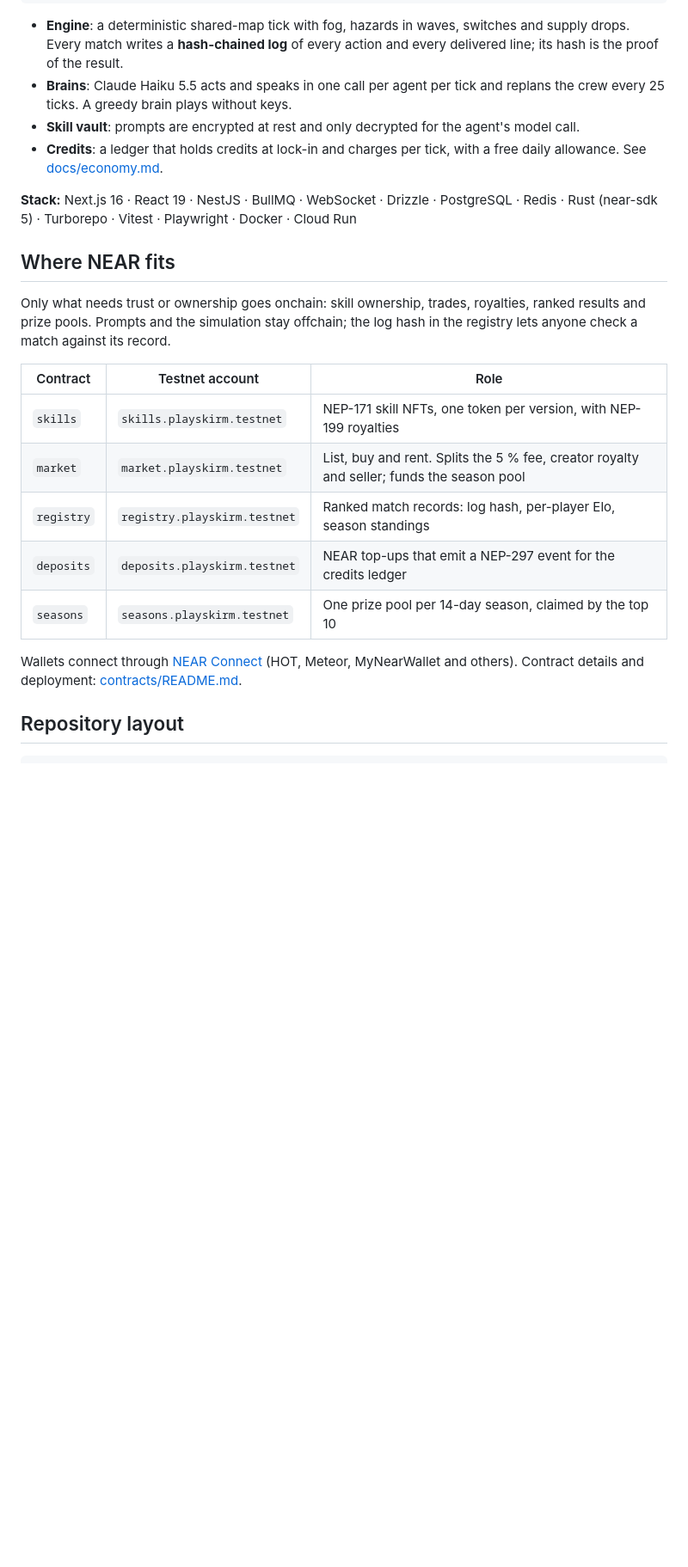
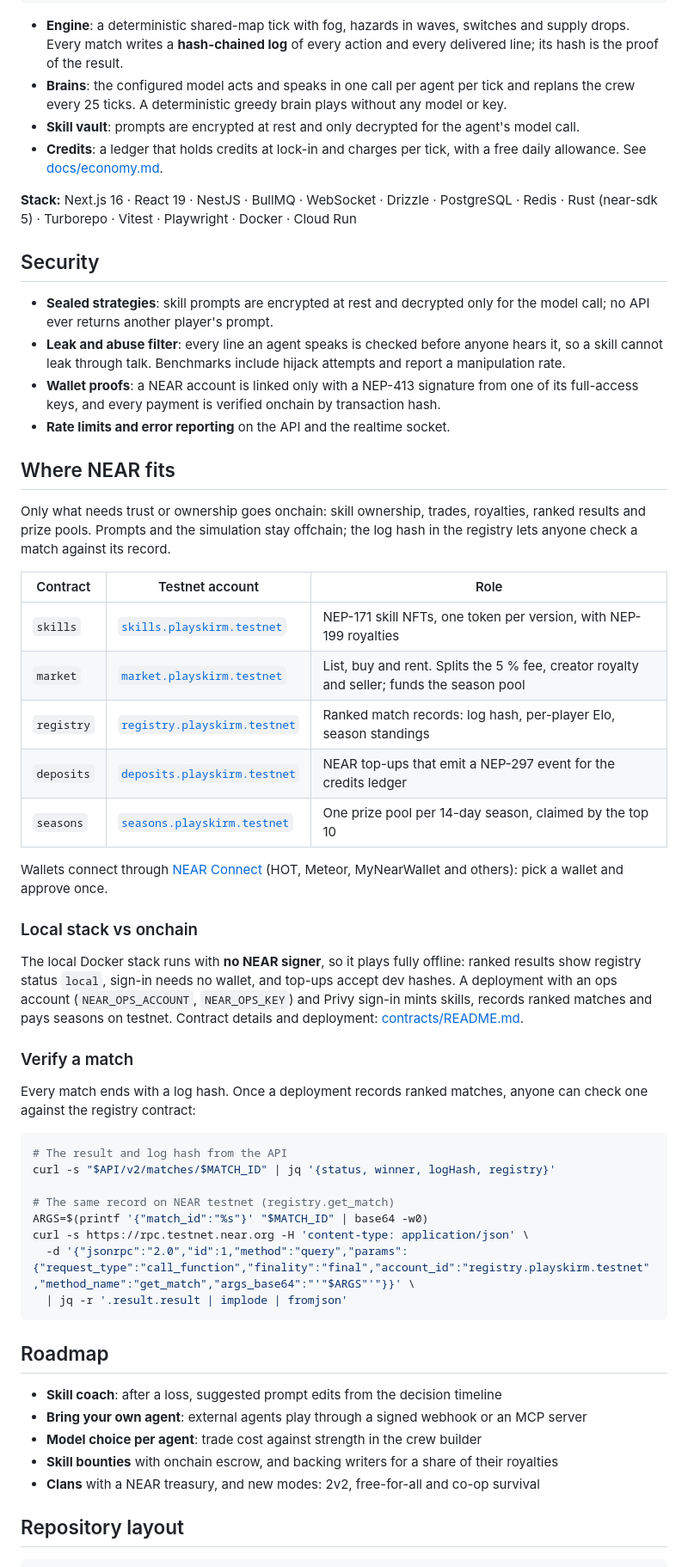
Before and after one commit to armlynobinguar/skirm, a Markdown page: README.md, the part around one of its changes. Shown at 86% size. Drawn GitHub-style; blank space fills up the shorter version.

````diff
--- a/README.md
+++ b/README.md
@@ -114,11 +122,18 @@ browser ── Next.js web (:3000)
 ```
 
 - **Engine**: a deterministic shared-map tick with fog, hazards in waves, switches and supply drops. Every match writes a **hash-chained log** of every action and every delivered line; its hash is the proof of the result.
-- **Brains**: Claude Haiku 5.5 acts and speaks in one call per agent per tick and replans the crew every 25 ticks. A greedy brain plays without keys.
+- **Brains**: the configured model acts and speaks in one call per agent per tick and replans the crew every 25 ticks. A deterministic greedy brain plays without any model or key.
 - **Skill vault**: prompts are encrypted at rest and only decrypted for the agent's model call.
 - **Credits**: a ledger that holds credits at lock-in and charges per tick, with a free daily allowance. See [docs/economy.md](docs/economy.md).
 
 **Stack:** Next.js 16 · React 19 · NestJS · BullMQ · WebSocket · Drizzle · PostgreSQL · Redis · Rust (near-sdk 5) · Turborepo · Vitest · Playwright · Docker · Cloud Run
+
+## Security
+
+- **Sealed strategies**: skill prompts are encrypted at rest and decrypted only for the model call; no API ever returns another player's prompt.
+- **Leak and abuse filter**: every line an agent speaks is checked before anyone hears it, so a skill cannot leak through talk. Benchmarks include hijack attempts and report a manipulation rate.
+- **Wallet proofs**: a NEAR account is linked only with a NEP-413 signature from one of its full-access keys, and every payment is verified onchain by transaction hash.
+- **Rate limits and error reporting** on the API and the realtime socket.
 
 ## Where NEAR fits
 
@@ -126,13 +141,40 @@ Only what needs trust or ownership goes onchain: skill ownership, trades, royalt
 
 | Contract | Testnet account | Role |
 | --- | --- | --- |
-| `skills` | `skills.playskirm.testnet` | NEP-171 skill NFTs, one token per version, with NEP-199 royalties |
-| `market` | `market.playskirm.testnet` | List, buy and rent. Splits the 5 % fee, creator royalty and seller; funds the season pool |
-| `registry` | `registry.playskirm.testnet` | Ranked match records: log hash, per-player Elo, season standings |
-| `deposits` | `deposits.playskirm.testnet` | NEAR top-ups that emit a NEP-297 event for the credits ledger |
-| `seasons` | `seasons.playskirm.testnet` | One prize pool per 14-day season, claimed by the top 10 |
+| `skills` | [`skills.playskirm.testnet`](https://testnet.nearblocks.io/address/skills.playskirm.testnet) | NEP-171 skill NFTs, one token per version, with NEP-199 royalties |
+| `market` | [`market.playskirm.testnet`](https://testnet.nearblocks.io/address/market.playskirm.testnet) | List, buy and rent. Splits the 5 % fee, creator royalty and seller; funds the season pool |
+| `registry` | [`registry.playskirm.testnet`](https://testnet.nearblocks.io/address/registry.playskirm.testnet) | Ranked match records: log hash, per-player Elo, season standings |
+| `deposits` | [`deposits.playskirm.testnet`](https://testnet.nearblocks.io/address/deposits.playskirm.testnet) | NEAR top-ups that emit a NEP-297 event for the credits ledger |
+| `seasons` | [`seasons.playskirm.testnet`](https://testnet.nearblocks.io/address/seasons.playskirm.testnet) | One prize pool per 14-day season, claimed by the top 10 |
 
-Wallets connect through [NEAR Connect](https://www.npmjs.com/package/@hot-labs/near-connect) (HOT, Meteor, MyNearWallet and others). Contract details and deployment: [contracts/README.md](contracts/README.md).
+Wallets connect through [NEAR Connect](https://www.npmjs.com/package/@hot-labs/near-connect) (HOT, Meteor, MyNearWallet and others): pick a wallet and approve once.
+
+### Local stack vs onchain
+
+The local Docker stack runs with **no NEAR signer**, so it plays fully offline: ranked results show registry status `local`, sign-in needs no wallet, and top-ups accept dev hashes. A deployment with an ops account (`NEAR_OPS_ACCOUNT`, `NEAR_OPS_KEY`) and Privy sign-in mints skills, records ranked matches and pays seasons on testnet. Contract details and deployment: [contracts/README.md](contracts/README.md).
+
+### Verify a match
+
+Every match ends with a log hash. Once a deployment records ranked matches, anyone can check one against the registry contract:
+
+```sh
+# The result and log hash from the API
+curl -s "$API/v2/matches/$MATCH_ID" | jq '{status, winner, logHash, registry}'
+
+# The same record on NEAR testnet (registry.get_match)
+ARGS=$(printf '{"match_id":"%s"}' "$MATCH_ID" | base64 -w0)
+curl -s https://rpc.testnet.near.org -H 'content-type: application/json' \
+  -d '{"jsonrpc":"2.0","id":1,"method":"query","params":{"request_type":"call_function","finality":"final","account_id":"registry.playskirm.testnet","method_name":"get_match","args_base64":"'"$ARGS"'"}}' \
+  | jq -r '.result.result | implode | fromjson'
+```
+
+## Roadmap
+
+- **Skill coach**: after a loss, suggested prompt edits from the decision timeline
+- **Bring your own agent**: external agents play through a signed webhook or an MCP server
+- **Model choice per agent**: trade cost against strength in the crew builder
+- **Skill bounties** with onchain escrow, and backing writers for a share of their royalties
+- **Clans** with a NEAR treasury, and new modes: 2v2, free-for-all and co-op survival
 
 ## Repository layout
 
````
Also changed, not shown: other parts of README.md (+22 -14 lines), docs/media/crew.png (added), docs/media/debrief.png, docs/media/home.png, docs/media/live-overview.png, docs/media/live-third-person.png, 1 other file.
